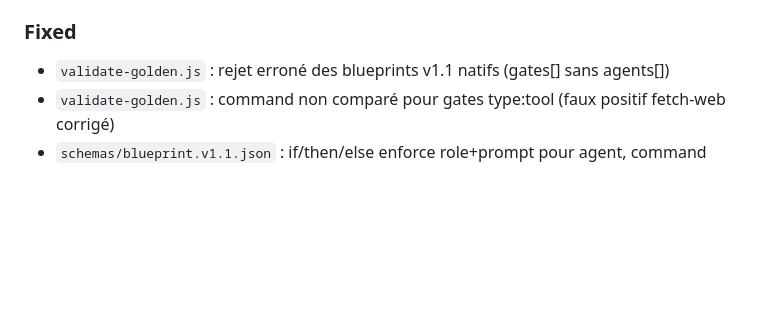
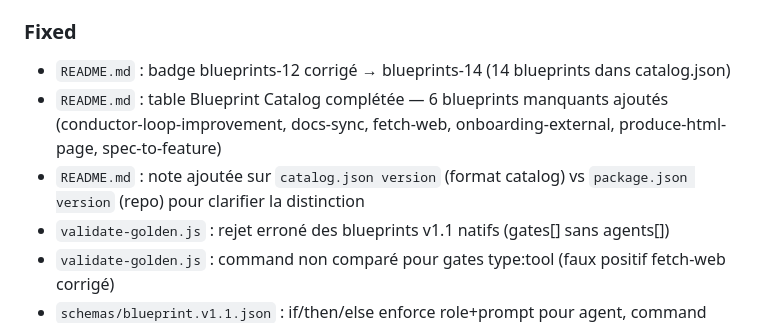
Before and after one commit to SolSolis-Sys/conductor-blueprints, a Markdown page: CHANGELOG.md, the part around the change. Drawn GitHub-style; blank space fills up the shorter version.

```diff
--- a/CHANGELOG.md
+++ b/CHANGELOG.md
@@ -21,6 +21,9 @@ and this project adheres to [Semantic Versioning](https://semver.org/spec/v2.0.0
 - `docs/CREATE-BLUEPRINT.md` — sections "Gates typées v1.1" et "on_fail (Release 2)"
 
 ### Fixed
+- `README.md` : badge blueprints-12 corrigé → blueprints-14 (14 blueprints dans catalog.json)
+- `README.md` : table Blueprint Catalog complétée — 6 blueprints manquants ajoutés (conductor-loop-improvement, docs-sync, fetch-web, onboarding-external, produce-html-page, spec-to-feature)
+- `README.md` : note ajoutée sur `catalog.json version` (format catalog) vs `package.json version` (repo) pour clarifier la distinction
 - `validate-golden.js` : rejet erroné des blueprints v1.1 natifs (gates[] sans agents[])
 - `validate-golden.js` : command non comparé pour gates type:tool (faux positif fetch-web corrigé)
 - `schemas/blueprint.v1.1.json` : if/then/else enforce role+prompt pour agent, command pour tool
```
Also changed, not shown: README.md (+14 -8 lines).
